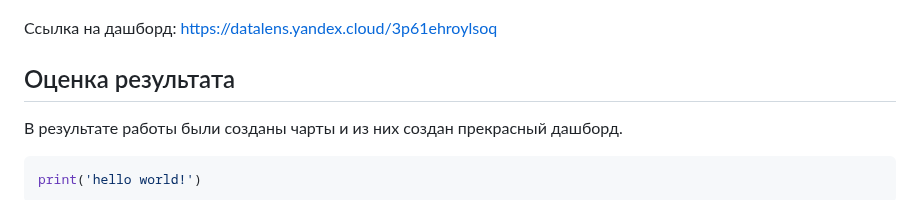
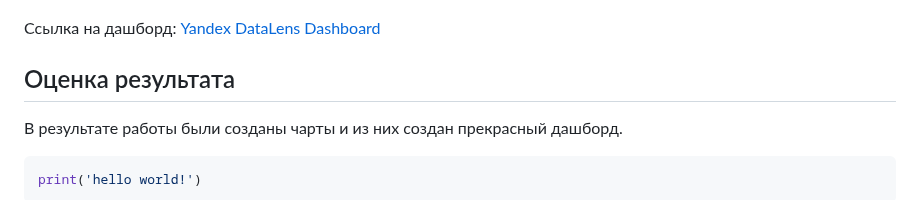
Before and after one commit to BFinteRest/-, a Markdown page: Laba 6/README.md, the part around the change. GitHub-like rendering.

```diff
--- a/Laba 6/README.md
+++ b/Laba 6/README.md
@@ -59,7 +59,7 @@ m1hailova.vladlena@yandex.ru
 
 ![](img/6.png)
 
-Ссылка на дашборд: https://datalens.yandex.cloud/3p61ehroylsoq
+Ссылка на дашборд: [Yandex DataLens Dashboard](https://datalens.yandex.cloud/3p61ehroylsoq)
 
 ## Оценка результата
 
```
